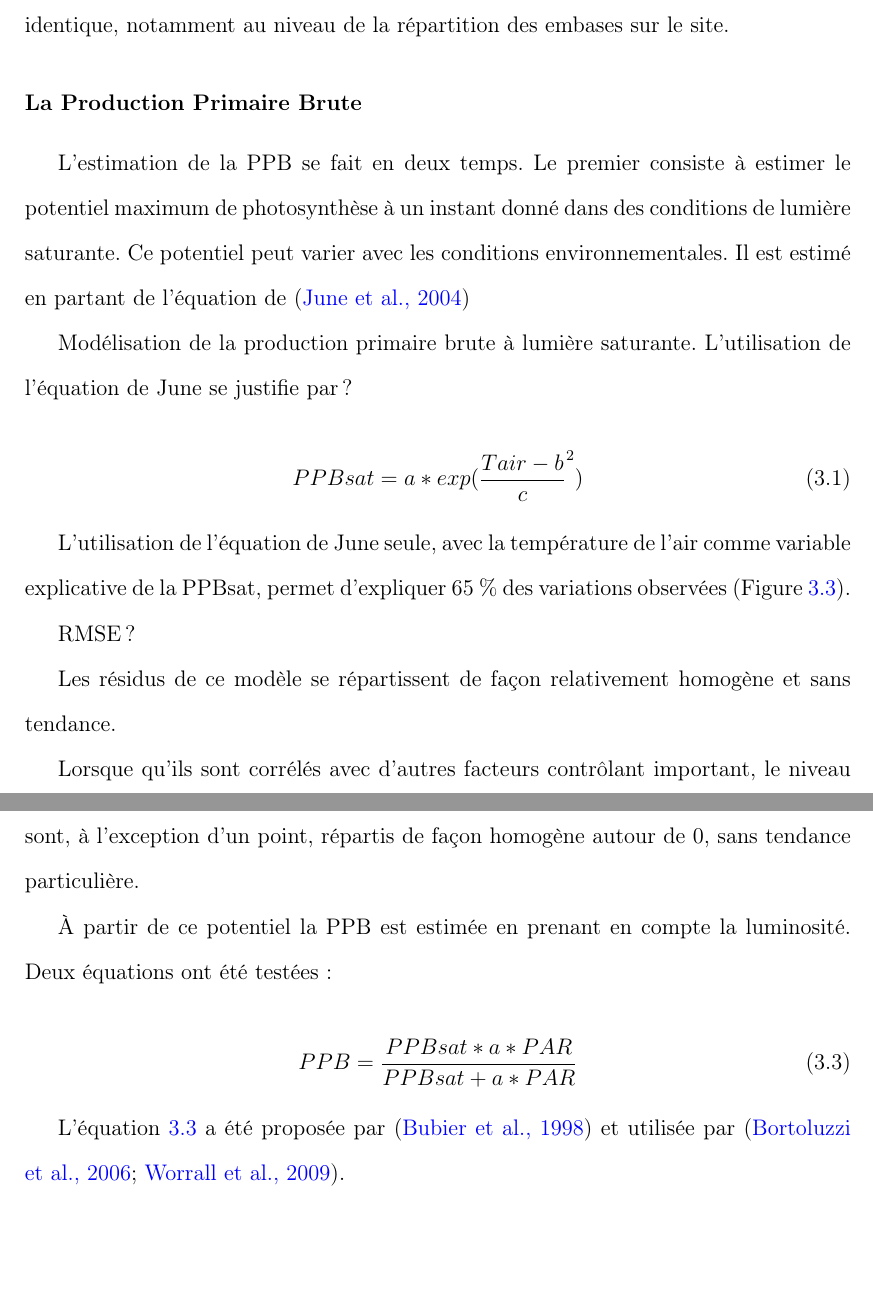
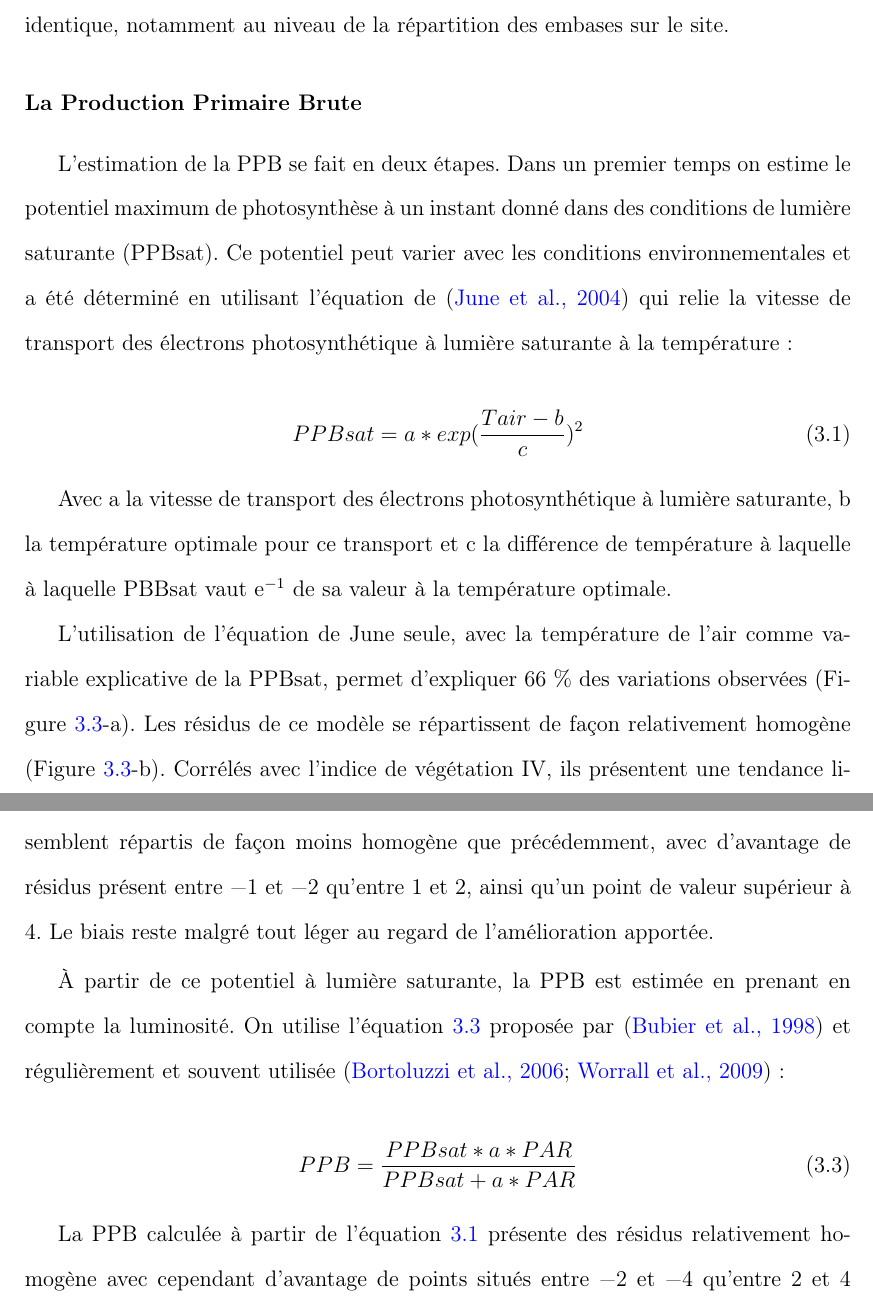
Before and after one commit to dangelob/manuscript, a LaTeX thesis (phdthesis.tex, which reads content/chapitre3.tex): two parts of pages 51 and 53 of 86, joined at a grey line, cut so that both start at the same text, the shorter picture padded with empty space. Compiled offline with pdfLaTeX.

Commit message:
rwk justif mdl ppbsat

```diff
--- a/content/chapitre3.tex
+++ b/content/chapitre3.tex
@@ -95,17 +95,16 @@ Enfin ces modèles ont été évalués sur des données issues d'une autre expé
 
 %%%%%%%%%%%%%%%%%%%%% PPB
 
-L'estimation de la PPB se fait en deux temps.
-Le premier consiste à estimer le potentiel maximum de photosynthèse à un instant donné dans des conditions de lumière saturante.
-Ce potentiel peut varier avec les conditions environnementales.
-Il est estimé en partant de l'équation de \cite{june2004}
-
-Modélisation de la production primaire brute à lumière saturante.
-L'utilisation de l'équation de June se justifie par ?
+L'estimation de la PPB se fait en deux étapes.
+Dans un premier temps on estime le potentiel maximum de photosynthèse à un instant donné dans des conditions de lumière saturante (PPBsat).
+Ce potentiel peut varier avec les conditions environnementales et a été déterminé en utilisant l'équation de \cite{june2004} qui relie la vitesse de transport des électrons photosynthétique à lumière saturante à la température :
 
 \begin{equation}\label{eq:juneTair}
-PPBsat = a * exp(\frac{Tair - b}{c}^2)
+PPBsat = a * exp(\frac{Tair - b}{c})^2
 \end{equation}
+
+Avec a la vitesse de transport des électrons photosynthétique à lumière saturante, b la température optimale pour ce transport et c la différence de température à laquelle à laquelle PBBsat vaut e$^{-1}$ de sa valeur à la température optimale.
+
 
 \begin{figure}
 \centering
@@ -121,6 +120,8 @@ PPBsat = a * exp(\frac{Tair - b}{c}^2)
 %\label{fig:PPBsat_Tair_res}
 %\end{figure}
 
-L'utilisation de l'équation de June seule, avec la température de l'air comme variable explicative de la PPBsat, permet d'expliquer 65 \% des variations observées (Figure~\ref{fig:PPB_Tair_mdl}).
+L'utilisation de l'équation de June seule, avec la température de l'air comme variable explicative de la PPBsat, permet d'expliquer 66 \% des variations observées (Figure~\ref{fig:PPB_Tair_mdl}-a).
+Les résidus de ce modèle se répartissent de façon relativement homogène (Figure~\ref{fig:PPB_Tair_mdl}-b).
+Corrélés avec l'indice de végétation IV, ils présentent une tendance linéaire croissante (Figure~\ref{fig:PPB_Tair_mdl}-c), mais ne présentent pas de tendance particulière avec le niveau de la nappe (Figure~\ref{fig:PPB_Tair_mdl}-d)
+Afin de prendre en compte cette tendance linéaire le modèle est adapté :
 
-RMSE ?
@@ -127,5 +131,7 @@ RMSE ?
 
-Les résidus de ce modèle se répartissent de façon relativement homogène et sans tendance.
+Cette nouvelle équation permet d'expliquer une part plus importante des variations de PPBsat (R$^{2}$ = 0,85) et augmente la proximité entre les données mesurées et les données modélisées (La RMSE diminue) (Figure~\ref{fig:PPBsat_TaIV_mdl}).
+Les résidus de cette équation semblent répartis de façon moins homogène que précédemment, avec d'avantage de résidus présent entre \num{-1} et \num{-2} qu'entre \num{1} et 2, ainsi qu'un point de valeur supérieur à \num{4}.
+Le biais reste malgré tout léger au regard de l'amélioration apportée.
 
 
 \begin{figure}
@@ -135,4 +141,3 @@ Les résidus de ce modèle se répartissent de façon relativement homogène et
 \label{fig:PPBsat_TaIV_mdl}
 \end{figure}
 
-Lorsque qu'ils sont corrélés avec d'autres facteurs contrôlant important, le niveau de la nappe, la teneur en eau du sol, et un indice de végétation ils ne montrent de tendance qu'avec ce dernier (Figure~\ref{fig:PPBsat_Tair_res}).
@@ -147,19 +144,9 @@ Cette nouvelle équation permet d'expliquer une part plus importante des variati
-Les résidus de cette équation sont, à l'exception d'un point, répartis de façon homogène autour de 0, sans tendance particulière.
-
-À partir de ce potentiel la PPB est estimée en prenant en compte la luminosité.
-Deux équations ont été testées :
+À partir de ce potentiel à lumière saturante, la PPB est estimée en prenant en compte la luminosité.
+On utilise l'équation~\ref{eq:PPB_bubier} proposée par \cite{bubier1998} et régulièrement et souvent utilisée \cite{bortoluzzi2006,worrall2009}:
 
 \begin{equation} \label{eq:PPB_bubier}
 PPB = \frac{PPBsat * a * PAR}{PPBsat + a * PAR}
 \end{equation}
-
-%\begin{equation} \label{eq:PPB_sig}
-%PPB = \frac{PPBsat * a * PAR}{\sqrt{PPBsat^2 + (a * PAR)^2}}
-%\end{equation}
-
-L'équation~\ref{eq:PPB_bubier} a été proposée par \cite{bubier1998} et utilisée par \cite{bortoluzzi2006,worrall2009}.
-% et tandis que l'équation~\ref{eq:PPB_sig}, plus rarement utilisée a été introduite par \cite{smith1937} et utilisée par \cite{wohlfahrt2010,gorres2014}.
-
 
 \begin{figure}
 \centering
@@ -168,12 +155,8 @@ L'équation~\ref{eq:PPB_bubier} a été proposée par \cite{bubier1998} et utili
 \label{fig:PPB_Tair_mdl}
 \end{figure}
 
-%\begin{figure}
-%\centering
-%\includegraphics[width=\textwidth]{chap3/GPP_TairIV_mdl_mesmod}
-%\caption{PPB résidus modèle Tair}
-%\label{fig:PPB_TairIV_mdl}
-%\end{figure}
+La PPB calculée à partir de l'équation~\ref{eq:juneTair} présente des résidus relativement homogène avec cependant d'avantage de points situés entre \num{-2} et \num{-4} qu'entre \num{2} et \num{4} (Figure~\ref{fig:PPB_Tair_mdl}--a,b).
+Une observation similaire peut être faire pour PPB calculé à partir de l'équation~\ref{eq:juneTairIV}, avec cependant des résidus resserrés entre \num{-2} et \num{2} et un point un peu plus extrême(Figure~\ref{fig:PPB_Tair_mdl}--c,d).
 
 \subsubsection{La Respiration de l'Écosystème}
 
```
Also changed, not shown: content/chapitre3.tex (11 more changed lines).
